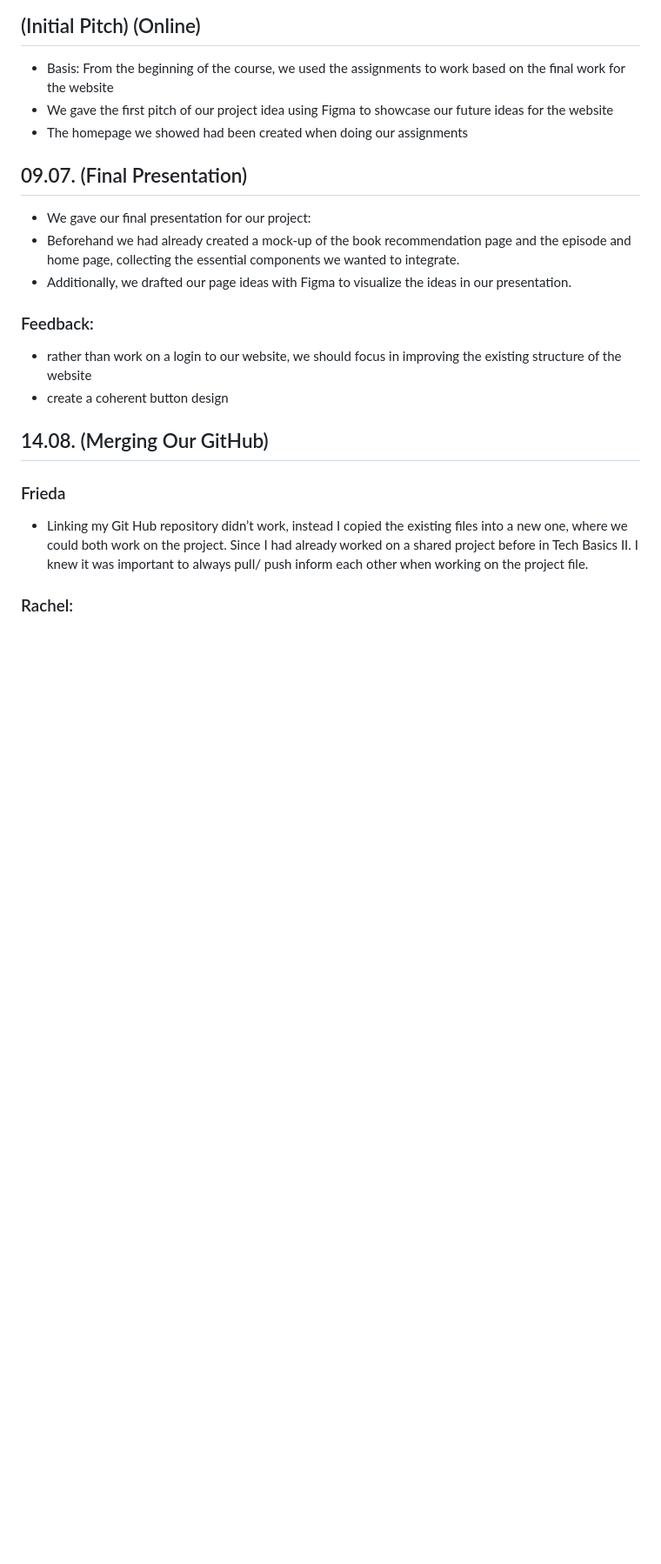
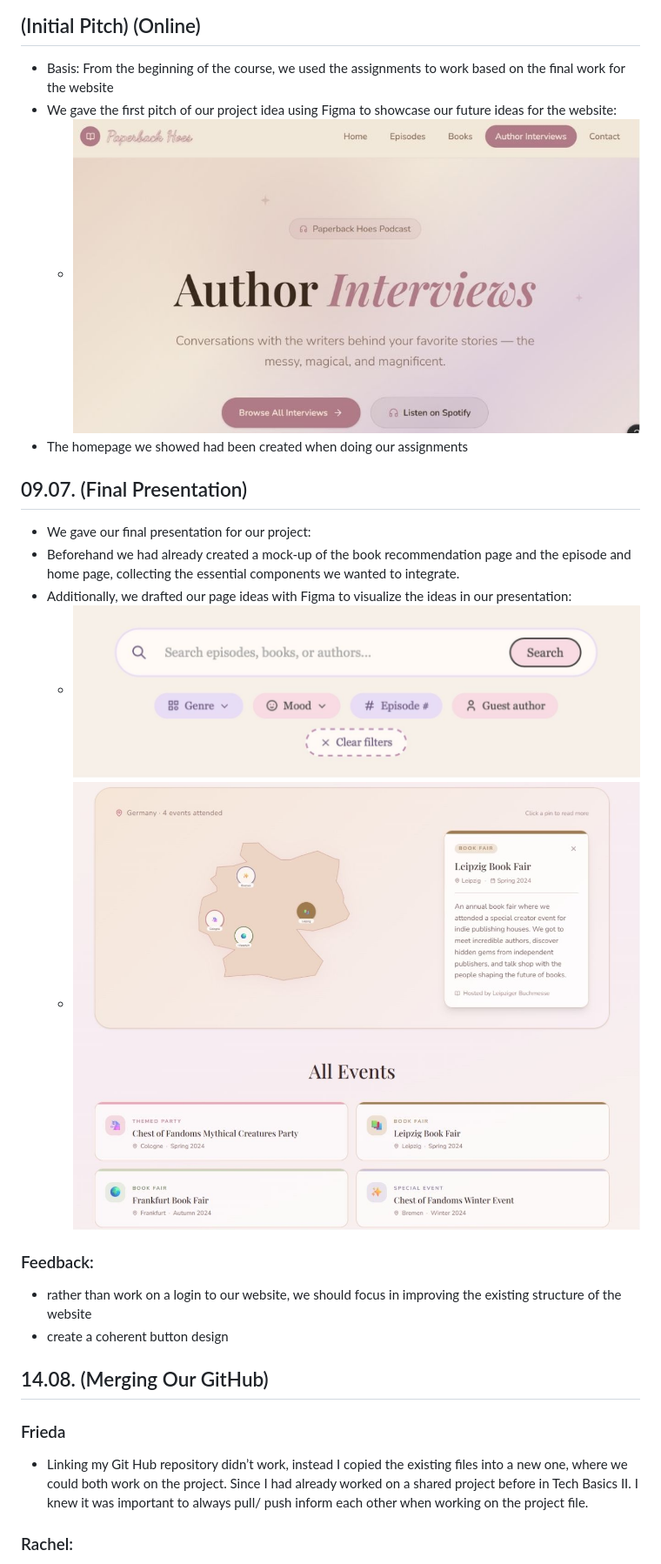
Before and after one commit to frieda566/paperback_hoes_podcast_website-, a Markdown page: documentation.md, the part around the change. Shown: that part at 87% size. Rendered like a GitHub page; pictures changed too: images_documentation/author_figma.jpg (added), images_documentation/episode_figma.jpg (added), images_documentation/events_figma.jpg (added); blank space fills up the shorter version.

Commit message:
add images

```diff
--- a/documentation.md
+++ b/documentation.md
@@ -12,13 +12,17 @@ We are creating a website for the book podcast "Paperback Hoes". Here we will le
 
 ## (Initial Pitch) (Online)
 - Basis: From the beginning of the course, we used the assignments to work based on the final work for the website
-- We gave the first pitch of our project idea using Figma to showcase our future ideas for the website
+- We gave the first pitch of our project idea using Figma to showcase our future ideas for the website:
+    - ![images](images_documentation/author_figma.jpg)
 - The homepage we showed had been created when doing our assignments
 
 ## 09.07.  (Final Presentation)
 - We gave our final presentation for our project:
 -  Beforehand we had already created a mock-up of the book recommendation page and the episode and home page, collecting the essential components we wanted to integrate.
-- Additionally, we drafted our page ideas with Figma to visualize the ideas in our presentation.
+- Additionally, we drafted our page ideas with Figma to visualize the ideas in our presentation:
+     - ![images](images_documentation/episode_figma.jpg)
+     - ![images](images_documentation/events_figma.jpg)
+
 
 ### Feedback:
 - rather than work on a login to our website, we should focus in improving the existing structure of the website
```
